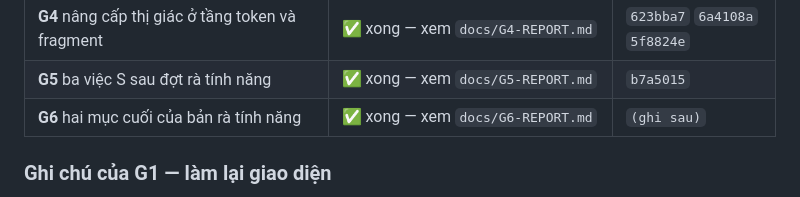
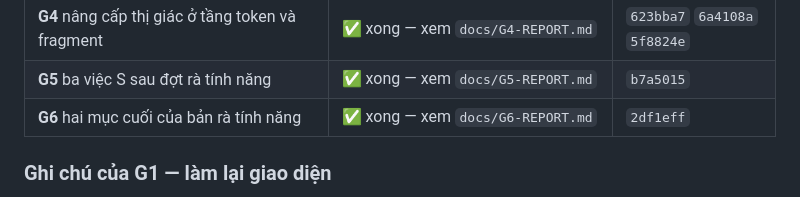
Before and after one commit to hanzo30092003-dev/vnpt-billing, a Markdown page: docs/KE-HOACH-HOAN-THIEN.md, the part around the change. GitHub-like rendering.

Commit message:
Ghi ma commit cua G6 vao bang tien do
Co-Authored-By: Claude Opus 5 <noreply@anthropic.com>

```diff
--- a/docs/KE-HOACH-HOAN-THIEN.md
+++ b/docs/KE-HOACH-HOAN-THIEN.md
@@ -280,7 +280,7 @@ Tiêu chí **6** là cái mới và là cái đáng giá nhất: cho tới hôm
 | **G3** script khởi động `chay.cmd` | ✅ xong | `f8d60d6` |
 | **G4** nâng cấp thị giác ở tầng token và fragment | ✅ xong — xem `docs/G4-REPORT.md` | `623bba7` `6a4108a` `5f8824e` |
 | **G5** ba việc S sau đợt rà tính năng | ✅ xong — xem `docs/G5-REPORT.md` | `b7a5015` |
-| **G6** hai mục cuối của bản rà tính năng | ✅ xong — xem `docs/G6-REPORT.md` | `(ghi sau)` |
+| **G6** hai mục cuối của bản rà tính năng | ✅ xong — xem `docs/G6-REPORT.md` | `2df1eff` |
 
 ### Ghi chú của G1 — làm lại giao diện
 
```
